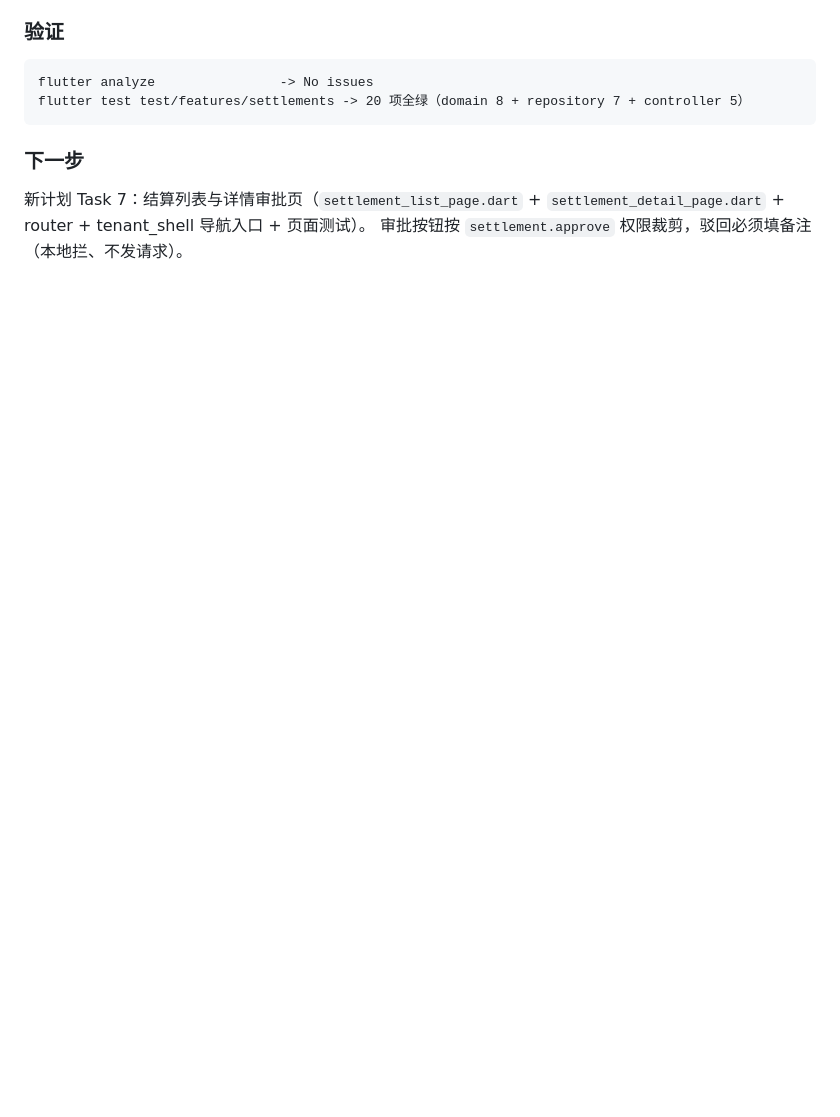
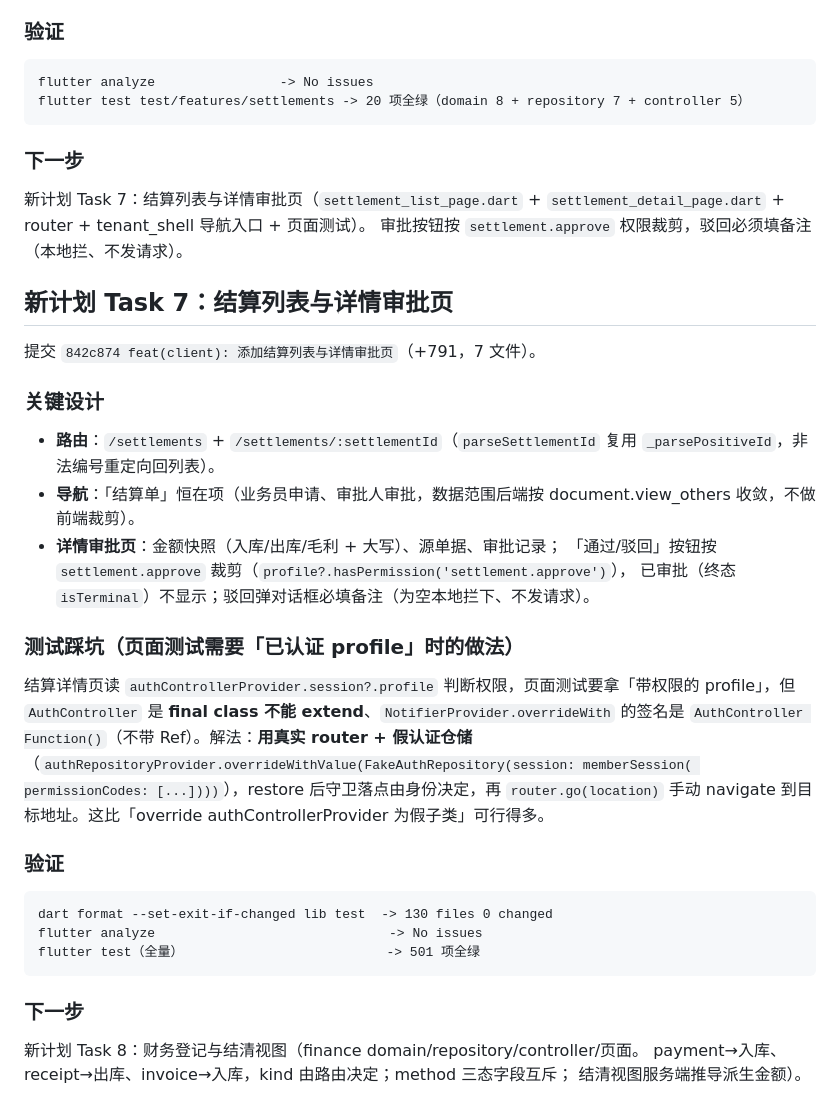
Before and after one commit to Claran309/CBizManager, a Markdown page: .workbuddy/memory/2026-09-24.md, the part around the change. Drawn GitHub-style; blank space fills up the shorter version.

Commit message:
docs(memory): 记录 Task 7 结算页面与已认证 profile 页面测试做法
今日日志补 Task 7 全段。关键：结算详情页审批按钮按 settlement.approve 裁剪（profile
hasPermission）；页面测试要「已认证 profile」时，AuthController 是 final 不能 extend，
做法是真实 router + 假认证仓储 + restore + navigate（flutter-widget-testing 技能第五
节已覆盖此模式，本次验证其适用于详情页场景）。

````diff
--- a/.workbuddy/memory/2026-09-24.md
+++ b/.workbuddy/memory/2026-09-24.md
@@ -1745,3 +1745,40 @@ flutter test test/features/settlements -> 20 项全绿（domain 8 + repository 7
 新计划 Task 7：结算列表与详情审批页（`settlement_list_page.dart` +
 `settlement_detail_page.dart` + router + tenant_shell 导航入口 + 页面测试）。
 审批按钮按 `settlement.approve` 权限裁剪，驳回必须填备注（本地拦、不发请求）。
+
+## 新计划 Task 7：结算列表与详情审批页
+
+提交 `842c874 feat(client): 添加结算列表与详情审批页`（+791，7 文件）。
+
+### 关键设计
+
+- **路由**：`/settlements` + `/settlements/:settlementId`（`parseSettlementId` 复用
+  `_parsePositiveId`，非法编号重定向回列表）。
+- **导航**：「结算单」恒在项（业务员申请、审批人审批，数据范围后端按 document.view_others
+  收敛，不做前端裁剪）。
+- **详情审批页**：金额快照（入库/出库/毛利 + 大写）、源单据、审批记录；
+  「通过/驳回」按钮按 `settlement.approve` 裁剪（`profile?.hasPermission('settlement.approve')`），
+  已审批（终态 `isTerminal`）不显示；驳回弹对话框必填备注（为空本地拦下、不发请求）。
+
+### 测试踩坑（页面测试需要「已认证 profile」时的做法）
+
+结算详情页读 `authControllerProvider.session?.profile` 判断权限，页面测试要拿「带权限的
+profile」，但 `AuthController` 是 **final class 不能 extend**、`NotifierProvider.overrideWith`
+的签名是 `AuthController Function()`（不带 Ref）。解法：**用真实 router + 假认证仓储**
+（`authRepositoryProvider.overrideWithValue(FakeAuthRepository(session: memberSession(
+permissionCodes: [...])))`），restore 后守卫落点由身份决定，再 `router.go(location)`
+手动 navigate 到目标地址。这比「override authControllerProvider 为假子类」可行得多。
+
+### 验证
+
+```
+dart format --set-exit-if-changed lib test  -> 130 files 0 changed
+flutter analyze                              -> No issues
+flutter test（全量）                          -> 501 项全绿
+```
+
+### 下一步
+
+新计划 Task 8：财务登记与结清视图（finance domain/repository/controller/页面。
+payment→入库、receipt→出库、invoice→入库，kind 由路由决定；method 三态字段互斥；
+结清视图服务端推导派生金额）。
````
